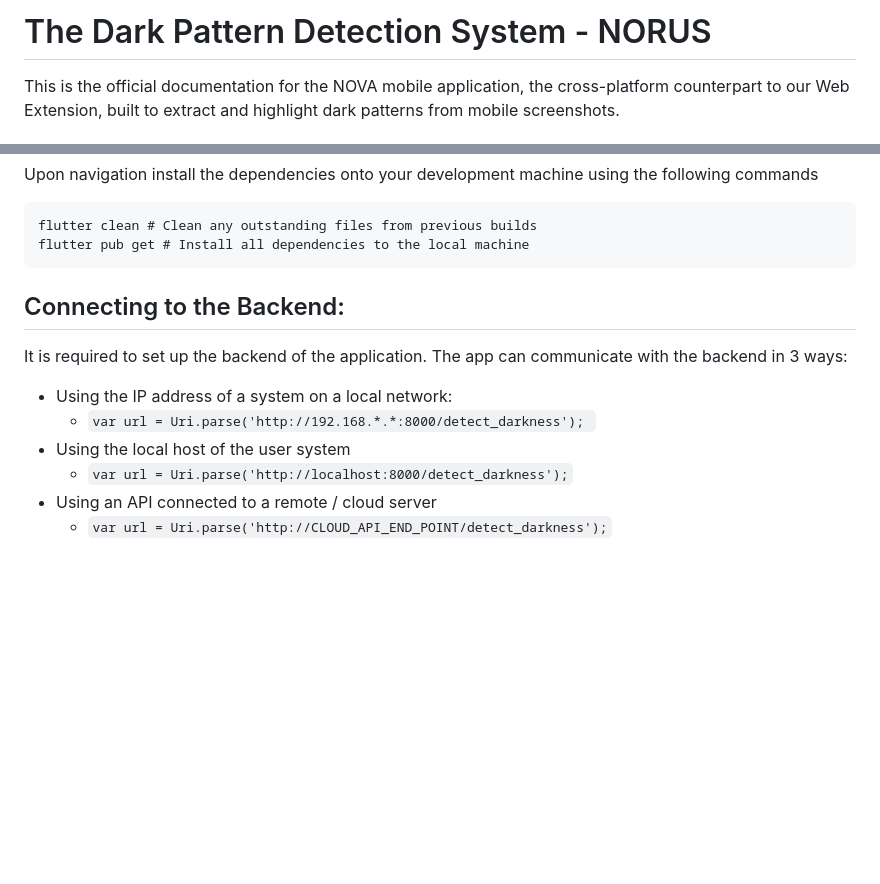
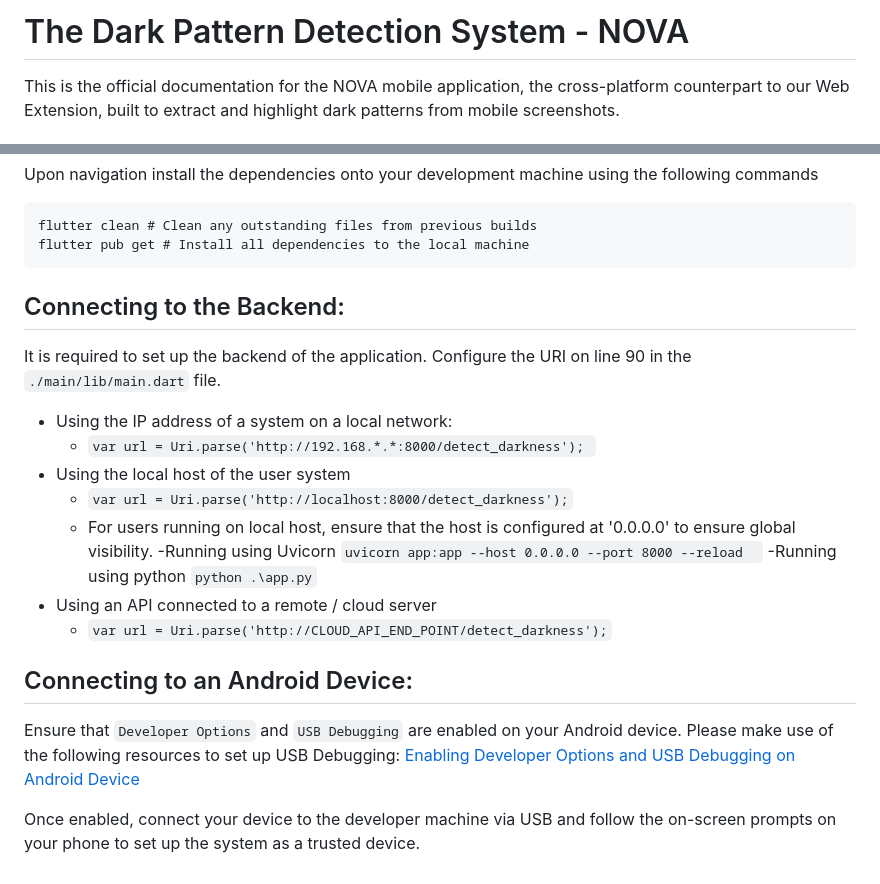
Before and after one commit to Arshad-Ali-1a/DPBH, a Markdown page: Mobile Documentation/readme.md, 2 parts joined by grey strips. Drawn GitHub-style; blank space fills up the shorter version.

````diff
--- a/Mobile Documentation/readme.md
+++ b/Mobile Documentation/readme.md
@@ -1,4 +1,4 @@
-# The Dark Pattern Detection System - NORUS
+# The Dark Pattern Detection System - NOVA
 
 This is the official documentation for the NOVA mobile application, the cross-platform counterpart to our Web Extension, built to extract and highlight dark patterns from mobile screenshots.
 
@@ -76,11 +76,24 @@ Upon navigation install the dependencies onto your development machine using the
 flutter clean # Clean any outstanding files from previous builds
 flutter pub get # Install all dependencies to the local machine
 ```
+
 ## Connecting to the Backend:
-It is required to set up the backend of the application. The app can communicate with the backend in 3 ways:
+It is required to set up the backend of the application. Configure the URI on line 90 in the `./main/lib/main.dart` file.
 - Using the IP address of a system on a local network:
   - `var url = Uri.parse('http://192.168.*.*:8000/detect_darkness'); `
 - Using the local host of the user system
   - `var url = Uri.parse('http://localhost:8000/detect_darkness');`
+  - For users running on local host, ensure that the host is configured at '0.0.0.0' to ensure global visibility.
+    -Running using Uvicorn ```uvicorn app:app --host 0.0.0.0 --port 8000 --reload  ```
+    -Running using python ``` python .\app.py ```
 - Using an API connected to a remote / cloud server
   - `var url = Uri.parse('http://CLOUD_API_END_POINT/detect_darkness');`
+
+
+
+## Connecting to an Android Device:
+
+Ensure that `Developer Options` and `USB Debugging` are enabled on your Android device. Please make use of the following resources to set up USB Debugging:
+[Enabling Developer Options and USB Debugging on Android Device](https://developer.android.com/studio/debug/dev-options)
+
+Once enabled, connect your device to the developer machine via USB and follow the on-screen prompts on your phone to set up the system as a trusted device.
````
